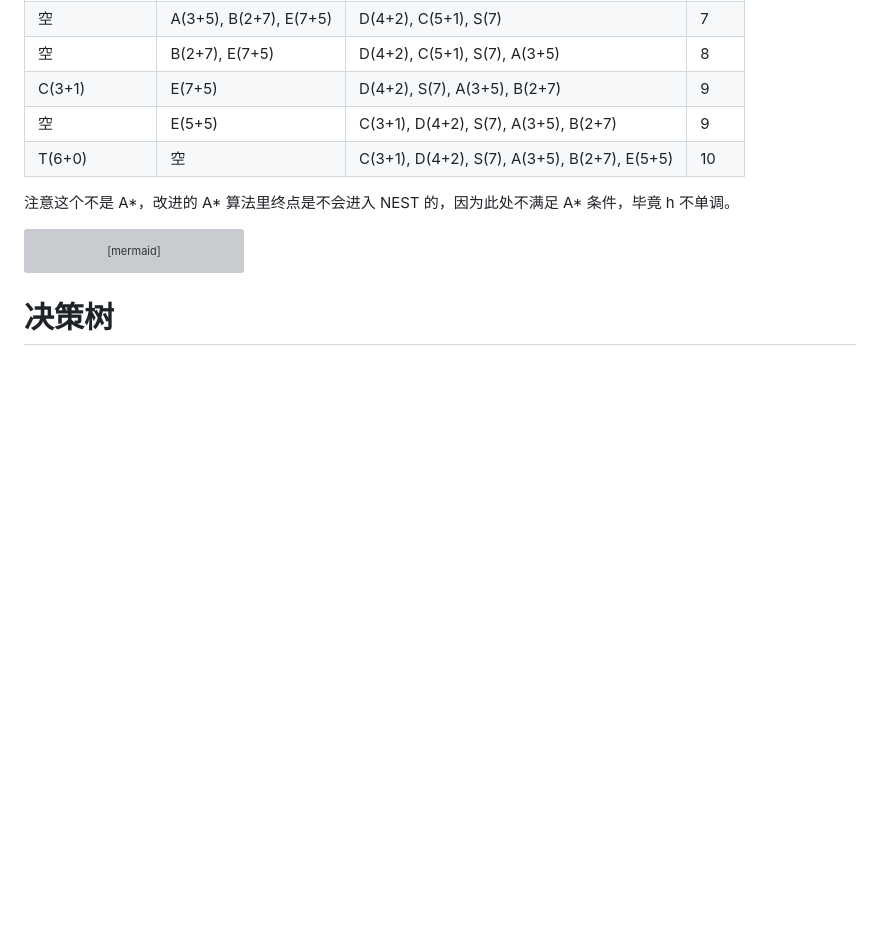
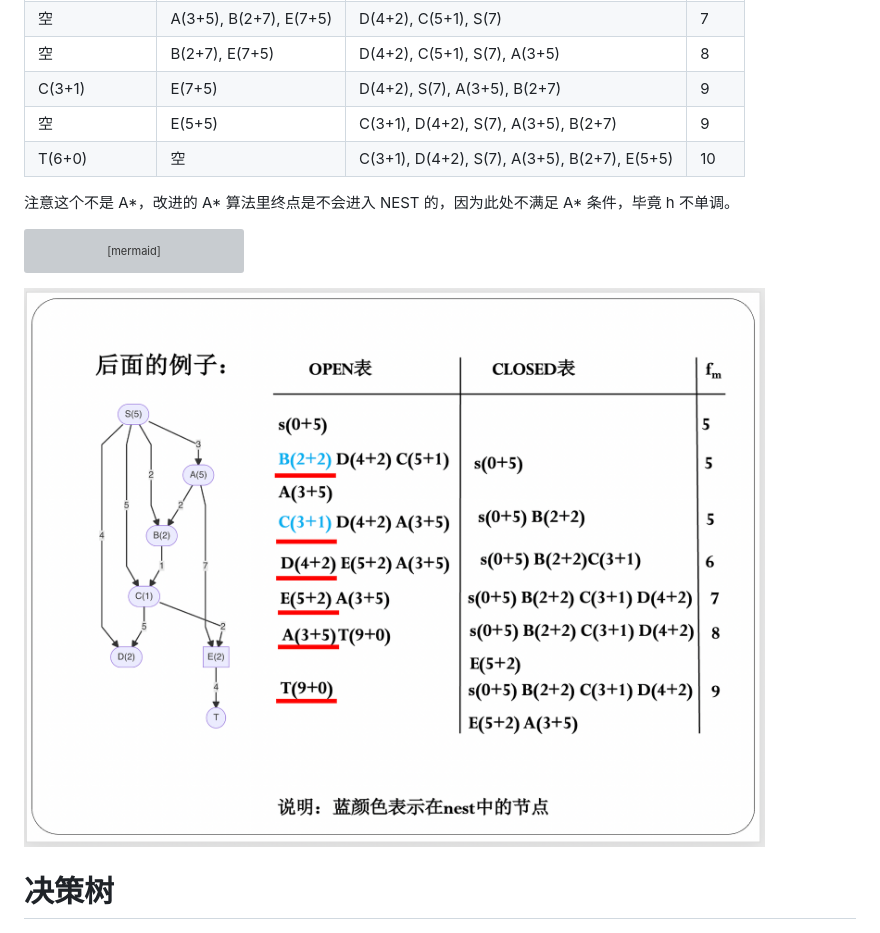
Before and after one commit to zhaochenyang20/IAI_2022, a Markdown page: exam.md, the part around the change. Drawn GitHub-style; pictures changed too: pic/exam/A2.jpg (added); blank space fills up the shorter version; grey boxes are pictures that could not be loaded.

Commit message:
fianle

````diff
--- a/exam.md
+++ b/exam.md
@@ -146,7 +146,7 @@ flowchart TD
       4--2-->6--4-->7(["T"])
 ```
 
-
+<img src="./pic/exam/A2.jpg" style="zoom:50%;" />
 
 # 决策树
 
````
Also changed, not shown: 2 other files.
